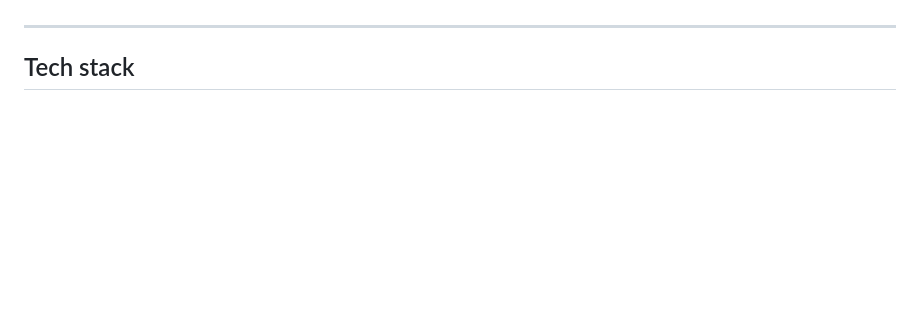
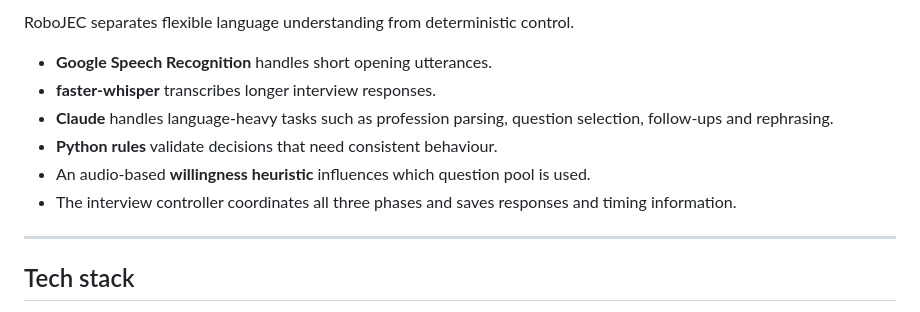
Before and after one commit to dixitdevarshi/RoboJEC, a Markdown page: README.md, the part around one of its changes. GitHub-like rendering; blank space fills up the shorter version.

```diff
--- a/README.md
+++ b/README.md
@@ -32,3 +90,11 @@ After the interview, responses are saved to CSV and JSON, along with timing data
+RoboJEC separates flexible language understanding from deterministic control.
+
+- **Google Speech Recognition** handles short opening utterances.
+- **faster-whisper** transcribes longer interview responses.
+- **Claude** handles language-heavy tasks such as profession parsing, question selection, follow-ups and rephrasing.
+- **Python rules** validate decisions that need consistent behaviour.
+- An audio-based **willingness heuristic** influences which question pool is used.
+- The interview controller coordinates all three phases and saves responses and timing information.
 
 ---
 
```
Also changed, not shown: other parts of README.md (+58 -0 lines).
